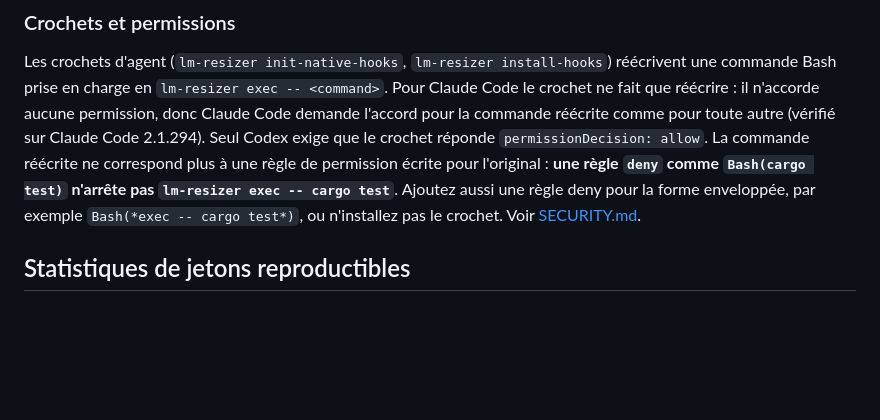
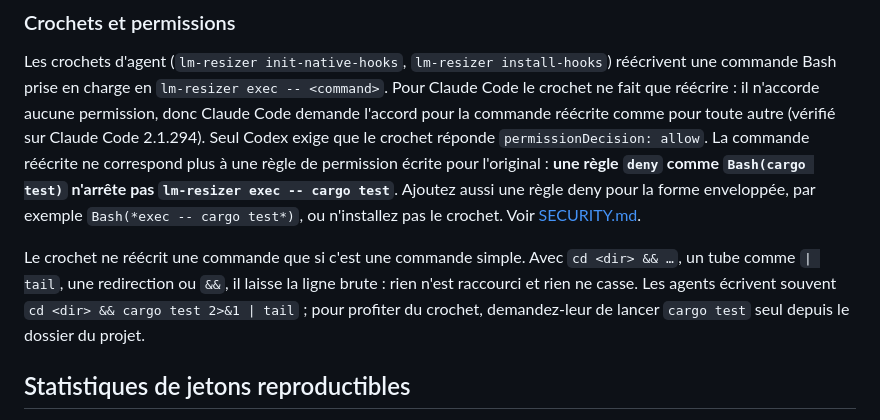
Before and after one commit to phuetz/lm-resizer, a Markdown page: README.fr.md, the part around the change. GitHub-like rendering; blank space fills up the shorter version.

```diff
--- a/README.fr.md
+++ b/README.fr.md
@@ -149,6 +149,8 @@ Cette commande écrit les fichiers du projet et la configuration Codex de votre
 
 Les crochets d'agent (`lm-resizer init-native-hooks`, `lm-resizer install-hooks`) réécrivent une commande Bash prise en charge en `lm-resizer exec -- <command>`. Pour Claude Code le crochet ne fait que réécrire : il n'accorde aucune permission, donc Claude Code demande l'accord pour la commande réécrite comme pour toute autre (vérifié sur Claude Code 2.1.294). Seul Codex exige que le crochet réponde `permissionDecision: allow`. La commande réécrite ne correspond plus à une règle de permission écrite pour l'original : **une règle `deny` comme `Bash(cargo test)` n'arrête pas `lm-resizer exec -- cargo test`**. Ajoutez aussi une règle deny pour la forme enveloppée, par exemple `Bash(*exec -- cargo test*)`, ou n'installez pas le crochet. Voir [SECURITY.md](SECURITY.md).
 
+Le crochet ne réécrit une commande que si c'est une commande simple. Avec `cd <dir> && …`, un tube comme `| tail`, une redirection ou `&&`, il laisse la ligne brute : rien n'est raccourci et rien ne casse. Les agents écrivent souvent `cd <dir> && cargo test 2>&1 | tail` ; pour profiter du crochet, demandez-leur de lancer `cargo test` seul depuis le dossier du projet.
+
 ## Statistiques de jetons reproductibles
 
 `lm-resizer stats --markdown` affiche les comptes exacts du texte avec le tokenizer existant **tiktoken-rs / o200k_base** (famille GPT-4o). Les JSON `exec`, `tool-output` et `compress` exposent `original_tokens`, `compressed_tokens`, le gain signé `tokens_saved`, `tokenizer` et `token_count_method: "exact"`. Le compte inclut les marqueurs de récupération finaux ; un gain négatif signifie davantage de jetons en sortie. Cet encodage de référence ne mesure ni le tokenizer de Claude/Llama ni une facture fournisseur.
```
Also changed, not shown: README.md (+2 -0 lines).
